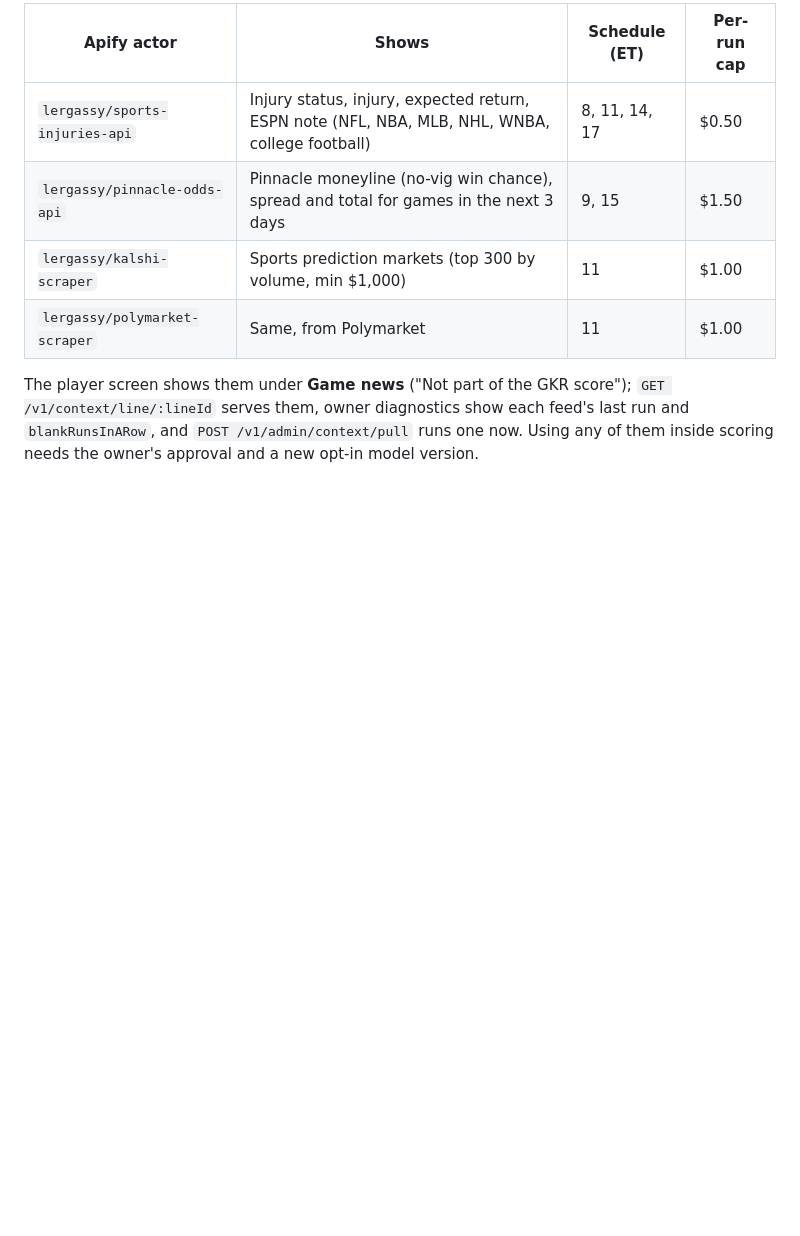
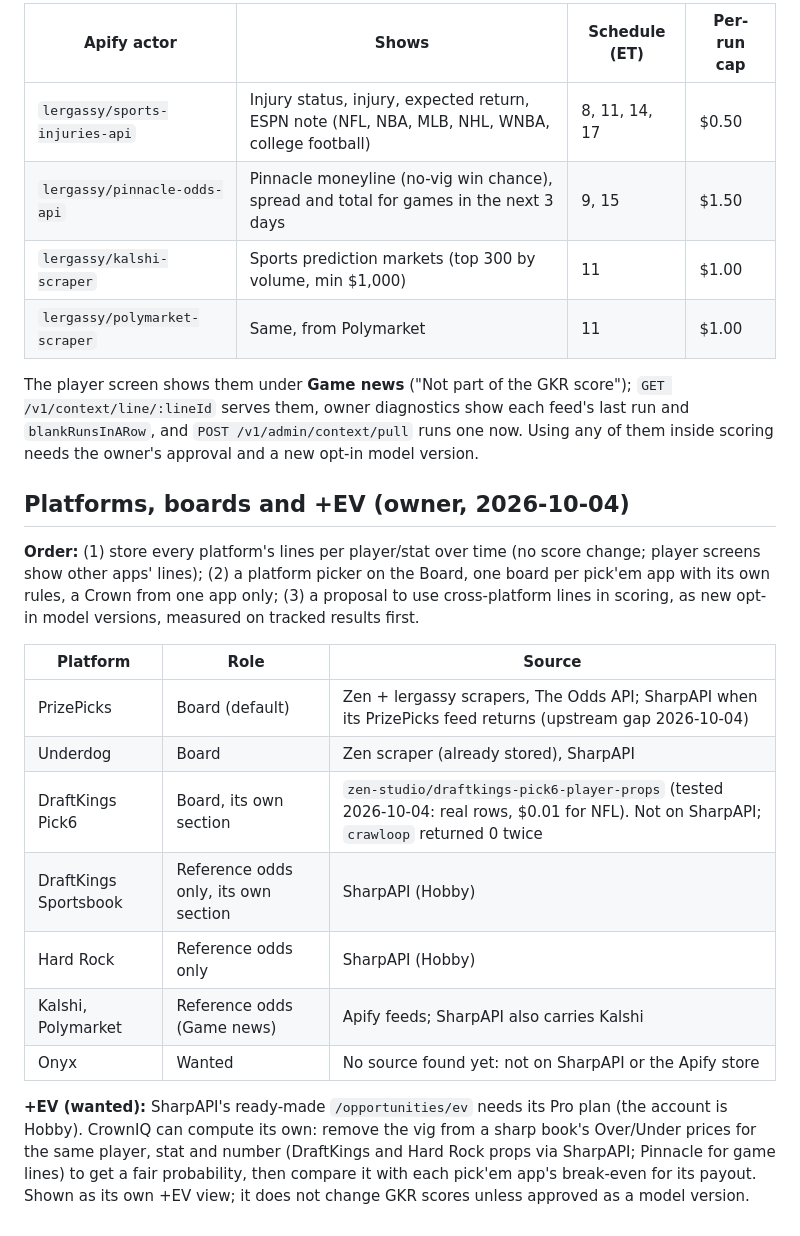
Before and after one commit to mmwarren210/claude-ap, a Markdown page: docs/DFS_APPS_PLAN.md, the part around the change. Drawn GitHub-style; blank space fills up the shorter version.

Commit message:
Record the platform, board and +EV decisions
Co-Authored-By: Claude Opus 5.5 <noreply@anthropic.com>
Claude-Session: https://claude.ai/code/session_016dporZFe31UEYeMJhFAPMz

```diff
--- a/docs/DFS_APPS_PLAN.md
+++ b/docs/DFS_APPS_PLAN.md
@@ -172,3 +172,24 @@ Display-only, never scored (`apps/api/src/context/`). They share the scraper bud
 The player screen shows them under **Game news** ("Not part of the GKR score"); `GET /v1/context/line/:lineId` serves
 them, owner diagnostics show each feed's last run and `blankRunsInARow`, and `POST /v1/admin/context/pull` runs one now.
 Using any of them inside scoring needs the owner's approval and a new opt-in model version.
+
+## Platforms, boards and +EV (owner, 2026-10-04)
+
+**Order:** (1) store every platform's lines per player/stat over time (no score change; player screens show other apps'
+lines); (2) a platform picker on the Board, one board per pick'em app with its own rules, a Crown from one app only;
+(3) a proposal to use cross-platform lines in scoring, as new opt-in model versions, measured on tracked results first.
+
+| Platform | Role | Source |
+|---|---|---|
+| PrizePicks | Board (default) | Zen + lergassy scrapers, The Odds API; SharpAPI when its PrizePicks feed returns (upstream gap 2026-10-04) |
+| Underdog | Board | Zen scraper (already stored), SharpAPI |
+| DraftKings Pick6 | Board, its own section | `zen-studio/draftkings-pick6-player-props` (tested 2026-10-04: real rows, $0.01 for NFL). Not on SharpAPI; `crawloop` returned 0 twice |
+| DraftKings Sportsbook | Reference odds only, its own section | SharpAPI (Hobby) |
+| Hard Rock | Reference odds only | SharpAPI (Hobby) |
+| Kalshi, Polymarket | Reference odds (Game news) | Apify feeds; SharpAPI also carries Kalshi |
+| Onyx | Wanted | No source found yet: not on SharpAPI or the Apify store |
+
+**+EV (wanted):** SharpAPI's ready-made `/opportunities/ev` needs its Pro plan (the account is Hobby). CrownIQ can
+compute its own: remove the vig from a sharp book's Over/Under prices for the same player, stat and number (DraftKings
+and Hard Rock props via SharpAPI; Pinnacle for game lines) to get a fair probability, then compare it with each pick'em
+app's break-even for its payout. Shown as its own +EV view; it does not change GKR scores unless approved as a model version.
```
